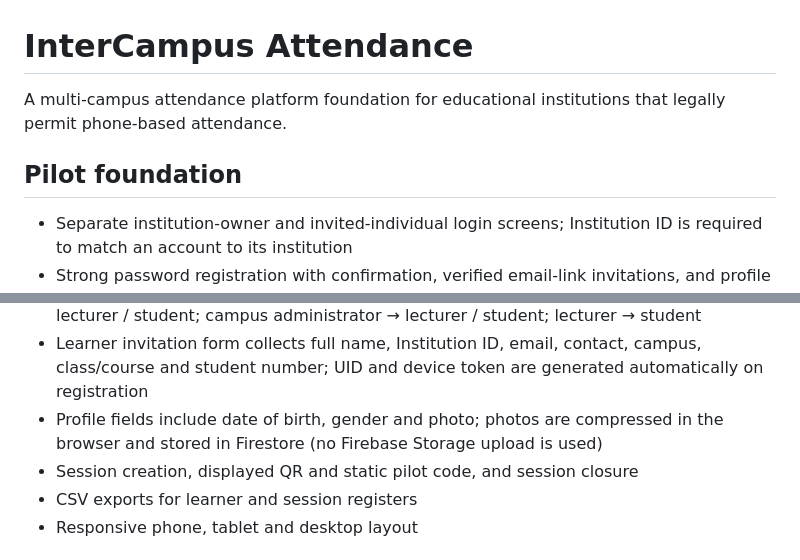
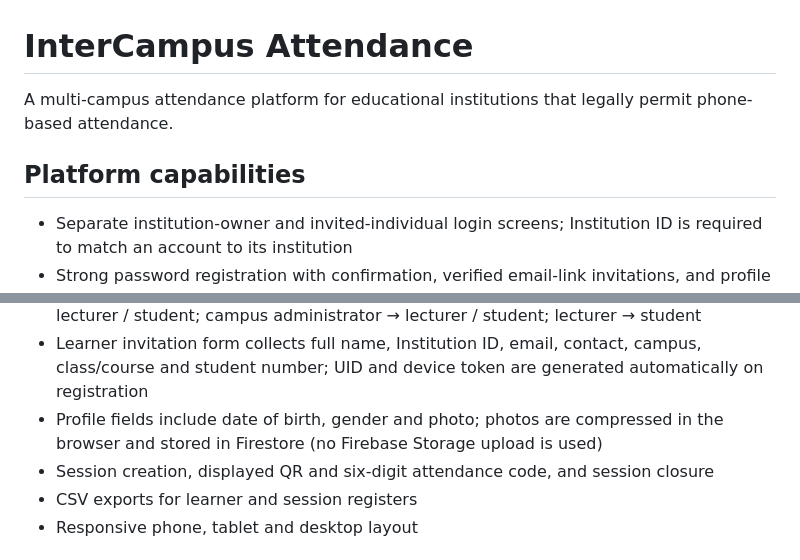
Before and after one commit to jowicode-alt/jowi-biz-os, a Markdown page: README.md, 2 parts joined by grey strips. Rendered like a GitHub page.

Commit message:
Remove pilot foundation wording from project documentation

```diff
--- a/README.md
+++ b/README.md
@@ -1,8 +1,8 @@
 # InterCampus Attendance
 
-A multi-campus attendance platform foundation for educational institutions that legally permit phone-based attendance.
+A multi-campus attendance platform for educational institutions that legally permit phone-based attendance.
 
-## Pilot foundation
+## Platform capabilities
 - Separate institution-owner and invited-individual login screens; Institution ID is required to match an account to its institution
 - Strong password registration with confirmation, verified email-link invitations, and profile completion
 - Firebase email/password authentication after invitation acceptance and password reset
@@ -14,7 +14,7 @@ A multi-campus attendance platform foundation for educational institutions that
 - Role-based invitations: institution owner → institution administrator / campus administrator / lecturer / student; institution administrator → campus administrator / lecturer / student; campus administrator → lecturer / student; lecturer → student
 - Learner invitation form collects full name, Institution ID, email, contact, campus, class/course and student number; UID and device token are generated automatically on registration
 - Profile fields include date of birth, gender and photo; photos are compressed in the browser and stored in Firestore (no Firebase Storage upload is used)
-- Session creation, displayed QR and static pilot code, and session closure
+- Session creation, displayed QR and six-digit attendance code, and session closure
 - CSV exports for learner and session registers
 - Responsive phone, tablet and desktop layout
 
```
Also changed, not shown: other parts of README.md (+2 -2 lines).
